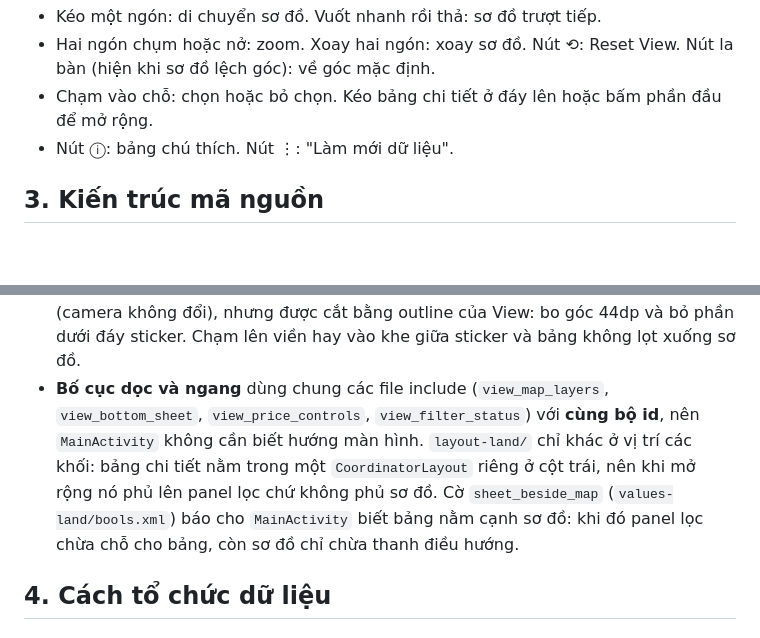
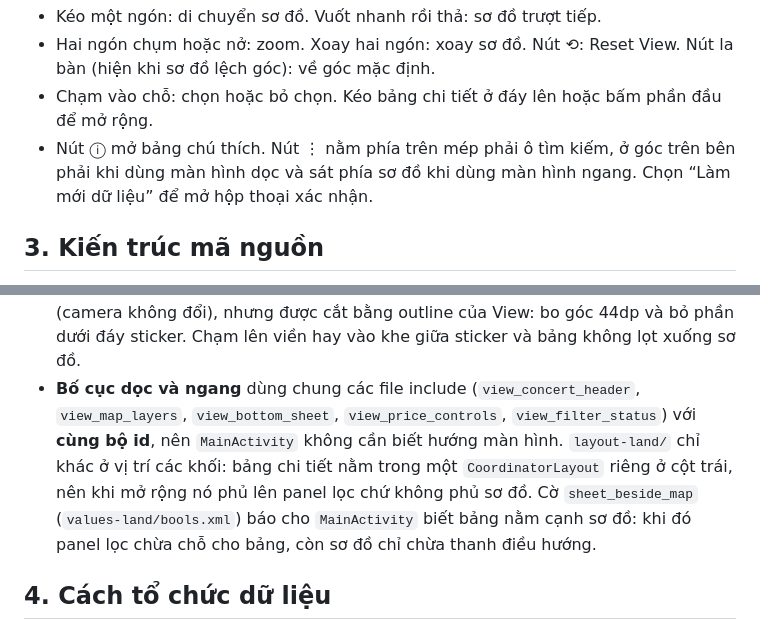
Before and after one commit to habaodunggithub/Mobile-Midterm-Project, a Markdown page: README.md, 2 parts joined by grey strips. Drawn GitHub-style; blank space fills up the shorter version.

```diff
--- a/README.md
+++ b/README.md
@@ -70,7 +70,7 @@ Ngang: cột trái gồm tên "Gieo", panel lọc và bảng chi tiết; sơ đ
 - Kéo một ngón: di chuyển sơ đồ. Vuốt nhanh rồi thả: sơ đồ trượt tiếp.
 - Hai ngón chụm hoặc nở: zoom. Xoay hai ngón: xoay sơ đồ. Nút ⟲: Reset View. Nút la bàn (hiện khi sơ đồ lệch góc): về góc mặc định.
 - Chạm vào chỗ: chọn hoặc bỏ chọn. Kéo bảng chi tiết ở đáy lên hoặc bấm phần đầu để mở rộng.
-- Nút ⓘ: bảng chú thích. Nút ⋮: "Làm mới dữ liệu".
+- Nút ⓘ mở bảng chú thích. Nút ⋮ nằm phía trên mép phải ô tìm kiếm, ở góc trên bên phải khi dùng màn hình dọc và sát phía sơ đồ khi dùng màn hình ngang. Chọn “Làm mới dữ liệu” để mở hộp thoại xác nhận.
 
 ## 3. Kiến trúc mã nguồn
 
@@ -122,7 +122,7 @@ Các quyết định kiến trúc chính:
 - **Cử chỉ:** `GestureDetector` cho kéo một ngón và chạm (`onSingleTapUp`, phản hồi tức thì, không chờ chạm đúp); zoom và xoay hai ngón tự đo, vì `ScaleGestureDetector` chỉ bắt đầu khi hai ngón cách nhau tối thiểu `getScaledMinimumScalingSpan()` (đo được 446px trên emulator Android 15) nên zoom bị trễ rõ rệt.
 - **Bottom Sheet:** `CoordinatorLayout` + `BottomSheetBehavior` (persistent sheet, sơ đồ vẫn chạm được khi sheet mở). Hai hộp thoại xác nhận là `DialogFragment` nên `FragmentManager` tự tạo lại sau khi xoay.
 - **Trang trí tách khỏi sơ đồ.** Nền poster và viền sticker là hai View riêng trong package `decor/`, không phải là chỗ, nên không vi phạm yêu cầu "mọi chỗ vẽ bởi một Custom View". `VenueMapView` vẫn chỉ vẽ sân khấu và 224 chỗ; sơ đồ lùi vào 16dp để mép nằm khuất dưới viền. Sơ đồ vẫn kéo xuống dưới bảng chi tiết như trước (camera không đổi), nhưng được cắt bằng outline của View: bo góc 44dp và bỏ phần dưới đáy sticker. Chạm lên viền hay vào khe giữa sticker và bảng không lọt xuống sơ đồ.
-- **Bố cục dọc và ngang** dùng chung các file include (`view_map_layers`, `view_bottom_sheet`, `view_price_controls`, `view_filter_status`) với **cùng bộ id**, nên `MainActivity` không cần biết hướng màn hình. `layout-land/` chỉ khác ở vị trí các khối: bảng chi tiết nằm trong một `CoordinatorLayout` riêng ở cột trái, nên khi mở rộng nó phủ lên panel lọc chứ không phủ sơ đồ. Cờ `sheet_beside_map` (`values-land/bools.xml`) báo cho `MainActivity` biết bảng nằm cạnh sơ đồ: khi đó panel lọc chừa chỗ cho bảng, còn sơ đồ chỉ chừa thanh điều hướng.
+- **Bố cục dọc và ngang** dùng chung các file include (`view_concert_header`, `view_map_layers`, `view_bottom_sheet`, `view_price_controls`, `view_filter_status`) với **cùng bộ id**, nên `MainActivity` không cần biết hướng màn hình. `layout-land/` chỉ khác ở vị trí các khối: bảng chi tiết nằm trong một `CoordinatorLayout` riêng ở cột trái, nên khi mở rộng nó phủ lên panel lọc chứ không phủ sơ đồ. Cờ `sheet_beside_map` (`values-land/bools.xml`) báo cho `MainActivity` biết bảng nằm cạnh sơ đồ: khi đó panel lọc chừa chỗ cho bảng, còn sơ đồ chỉ chừa thanh điều hướng.
 
 ## 4. Cách tổ chức dữ liệu
 
```
Also changed, not shown: other parts of README.md (+8 -0 lines), docs/screenshots/booking-dialog.jpg, docs/screenshots/landscape-filter-legend.jpg, docs/screenshots/portrait-default.jpg, docs/screenshots/portrait-selected-sheet.jpg, 5 other files.
